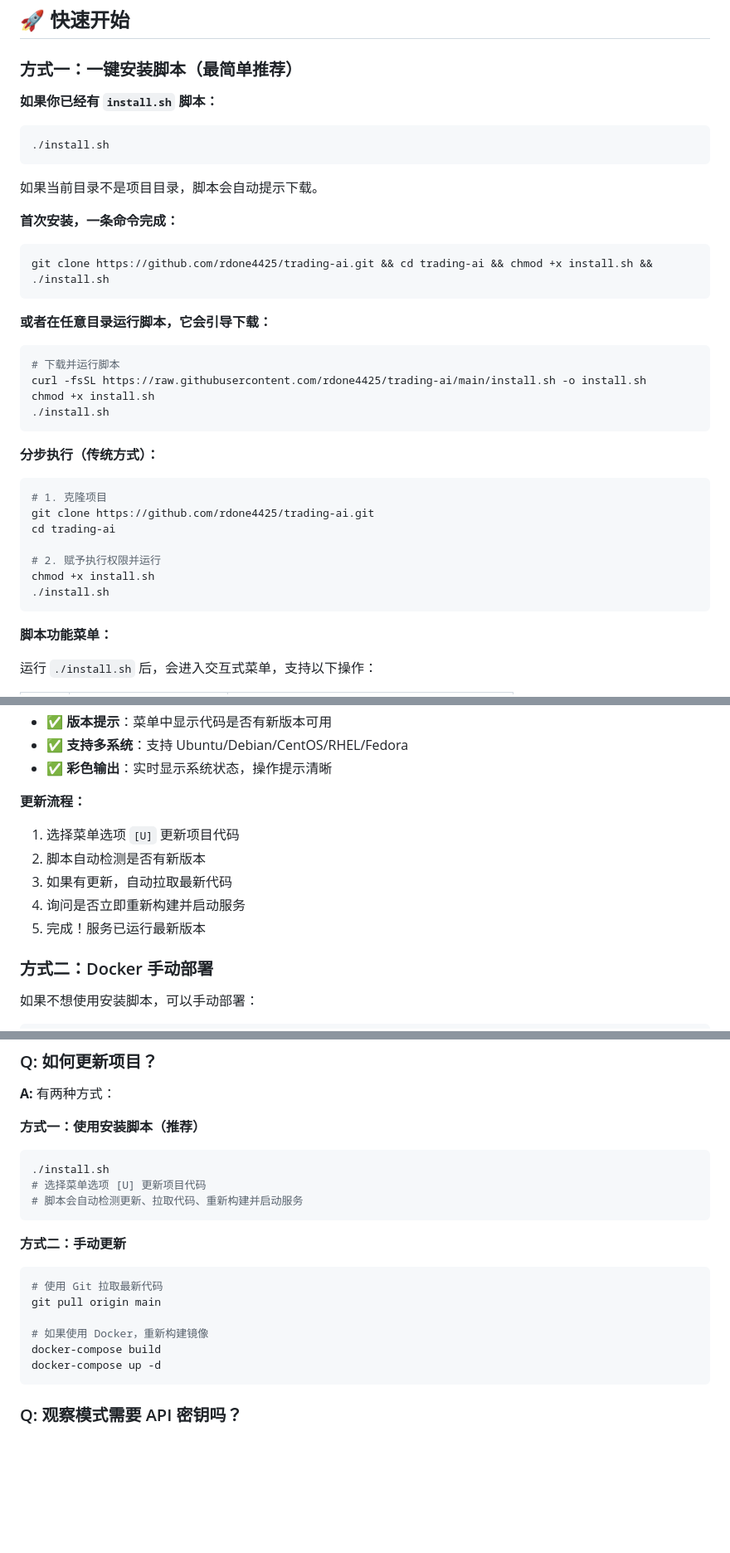
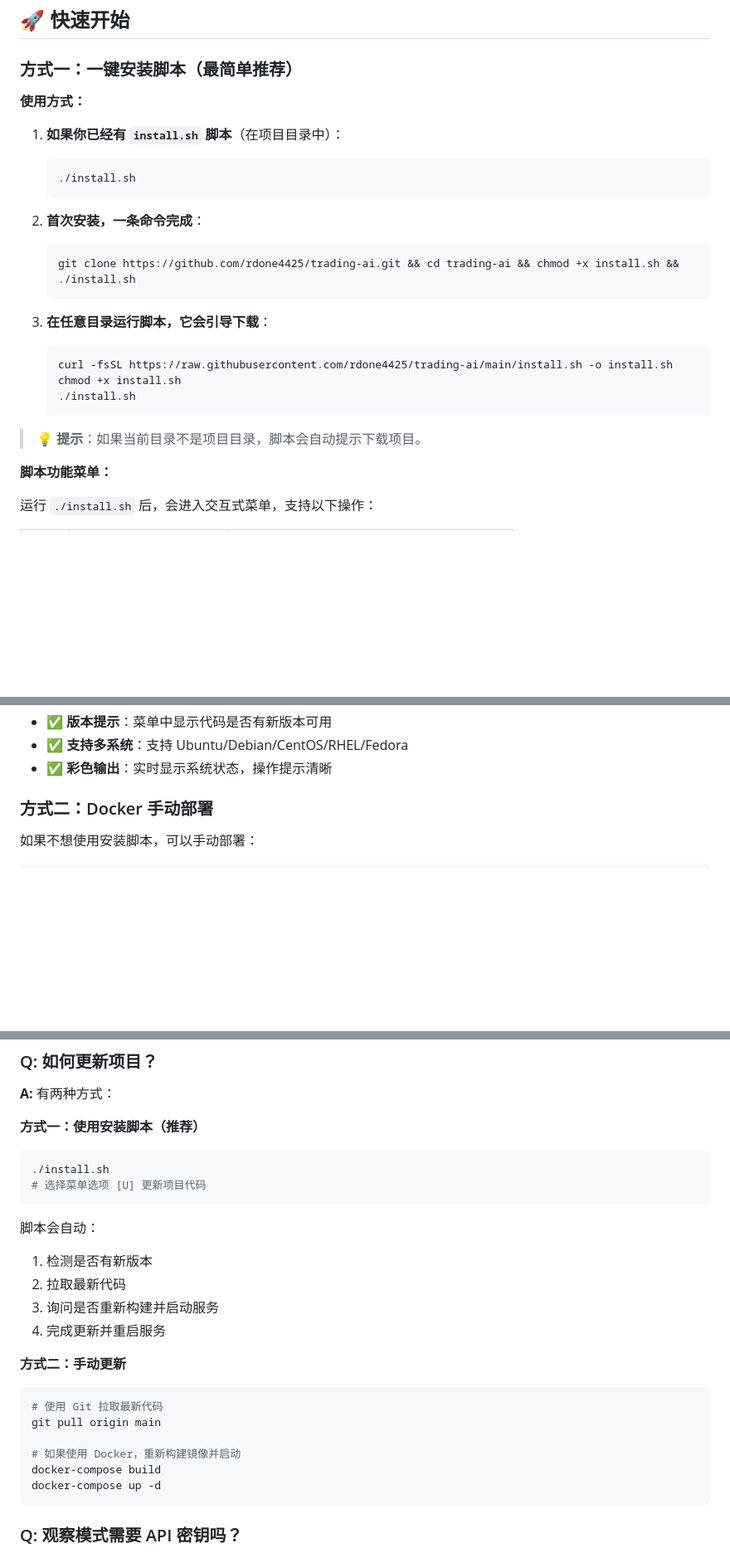
Before and after one commit to rdone4425/trading-ai, a Markdown page: README.md, 3 parts joined by grey strips. Shown at 83% size. Rendered like a GitHub page; blank space fills up the shorter version.

Commit message:
Fix duplicate content in README: merge duplicate installation and update instructions

````diff
--- a/README.md
+++ b/README.md
@@ -27,35 +27,26 @@
 
 ### 方式一：一键安装脚本（最简单推荐）
 
-**如果你已经有 `install.sh` 脚本：**
-```bash
-./install.sh
-```
-如果当前目录不是项目目录，脚本会自动提示下载。
+**使用方式：**
 
-**首次安装，一条命令完成：**
-```bash
-git clone https://github.com/rdone4425/trading-ai.git && cd trading-ai && chmod +x install.sh && ./install.sh
-```
+1. **如果你已经有 `install.sh` 脚本**（在项目目录中）：
+   ```bash
+   ./install.sh
+   ```
 
-**或者在任意目录运行脚本，它会引导下载：**
-```bash
-# 下载并运行脚本
-curl -fsSL https://raw.githubusercontent.com/rdone4425/trading-ai/main/install.sh -o install.sh
-chmod +x install.sh
-./install.sh
-```
+2. **首次安装，一条命令完成**：
+   ```bash
+   git clone https://github.com/rdone4425/trading-ai.git && cd trading-ai && chmod +x install.sh && ./install.sh
+   ```
 
-**分步执行（传统方式）：**
-```bash
-# 1. 克隆项目
-git clone https://github.com/rdone4425/trading-ai.git
-cd trading-ai
+3. **在任意目录运行脚本，它会引导下载**：
+   ```bash
+   curl -fsSL https://raw.githubusercontent.com/rdone4425/trading-ai/main/install.sh -o install.sh
+   chmod +x install.sh
+   ./install.sh
+   ```
 
-# 2. 赋予执行权限并运行
-chmod +x install.sh
-./install.sh
-```
+> 💡 **提示**：如果当前目录不是项目目录，脚本会自动提示下载项目。
 
 **脚本功能菜单：**
 
@@ -84,13 +75,6 @@ chmod +x install.sh
 - ✅ **版本提示**：菜单中显示代码是否有新版本可用
 - ✅ **支持多系统**：支持 Ubuntu/Debian/CentOS/RHEL/Fedora
 - ✅ **彩色输出**：实时显示系统状态，操作提示清晰
-
-**更新流程：**
-1. 选择菜单选项 `[U]` 更新项目代码
-2. 脚本自动检测是否有新版本
-3. 如果有更新，自动拉取最新代码
-4. 询问是否立即重新构建并启动服务
-5. 完成！服务已运行最新版本
 
 ### 方式二：Docker 手动部署
 
@@ -376,15 +360,19 @@ PROXY_PORT=7890
 ```bash
 ./install.sh
 # 选择菜单选项 [U] 更新项目代码
-# 脚本会自动检测更新、拉取代码、重新构建并启动服务
 ```
+脚本会自动：
+1. 检测是否有新版本
+2. 拉取最新代码
+3. 询问是否重新构建并启动服务
+4. 完成更新并重启服务
 
 **方式二：手动更新**
 ```bash
 # 使用 Git 拉取最新代码
 git pull origin main
 
-# 如果使用 Docker，重新构建镜像
+# 如果使用 Docker，重新构建镜像并启动
 docker-compose build
 docker-compose up -d
 ```
````
